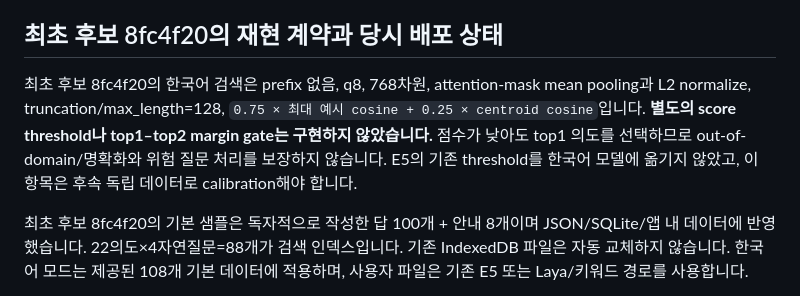
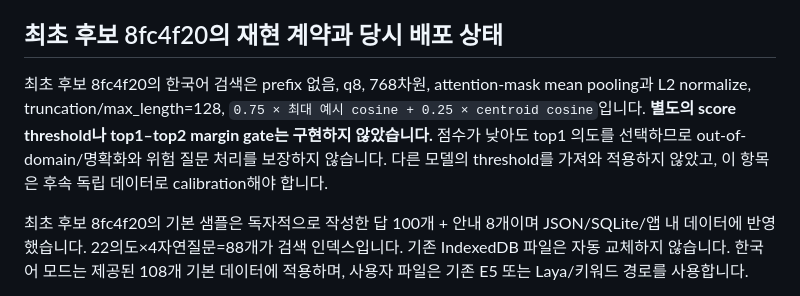
Before and after one commit to jisung-02/magic_conch, a Markdown page: docs/quality-report.md, the part around the change. Drawn GitHub-style.

Commit message:
docs: clarify historical threshold wording

```diff
--- a/docs/quality-report.md
+++ b/docs/quality-report.md
@@ -45,7 +45,7 @@ Apache-2.0 모델과 upstream 라이선스/NOTICE를 함께 제공합니다. 임
 
 ## 최초 후보 8fc4f20의 재현 계약과 당시 배포 상태
 
-최초 후보 8fc4f20의 한국어 검색은 prefix 없음, q8, 768차원, attention-mask mean pooling과 L2 normalize, truncation/max_length=128, `0.75 × 최대 예시 cosine + 0.25 × centroid cosine`입니다. **별도의 score threshold나 top1–top2 margin gate는 구현하지 않았습니다.** 점수가 낮아도 top1 의도를 선택하므로 out-of-domain/명확화와 위험 질문 처리를 보장하지 않습니다. E5의 기존 threshold를 한국어 모델에 옮기지 않았고, 이 항목은 후속 독립 데이터로 calibration해야 합니다.
+최초 후보 8fc4f20의 한국어 검색은 prefix 없음, q8, 768차원, attention-mask mean pooling과 L2 normalize, truncation/max_length=128, `0.75 × 최대 예시 cosine + 0.25 × centroid cosine`입니다. **별도의 score threshold나 top1–top2 margin gate는 구현하지 않았습니다.** 점수가 낮아도 top1 의도를 선택하므로 out-of-domain/명확화와 위험 질문 처리를 보장하지 않습니다. 다른 모델의 threshold를 가져와 적용하지 않았고, 이 항목은 후속 독립 데이터로 calibration해야 합니다.
 
 최초 후보 8fc4f20의 기본 샘플은 독자적으로 작성한 답 100개 + 안내 8개이며 JSON/SQLite/앱 내 데이터에 반영했습니다. 22의도×4자연질문=88개가 검색 인덱스입니다. 기존 IndexedDB 파일은 자동 교체하지 않습니다. 한국어 모드는 제공된 108개 기본 데이터에 적용하며, 사용자 파일은 기존 E5 또는 Laya/키워드 경로를 사용합니다.
 
```
